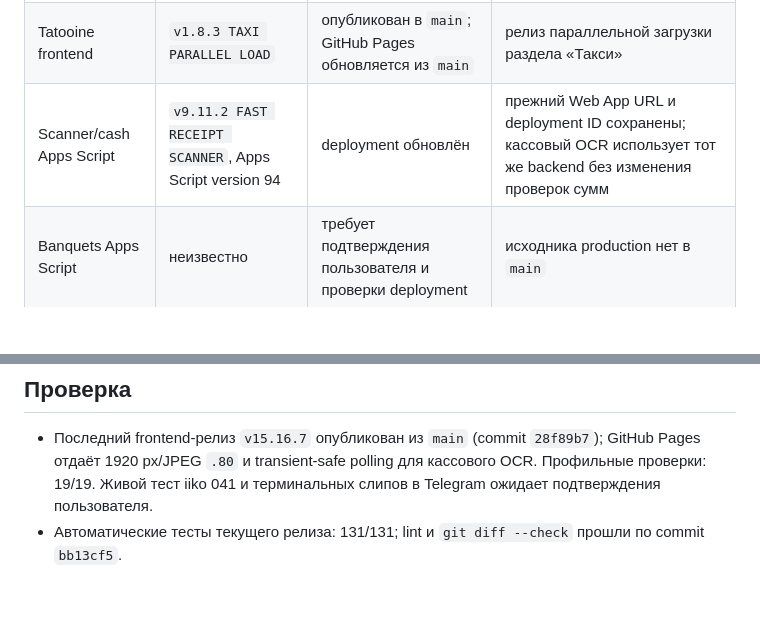
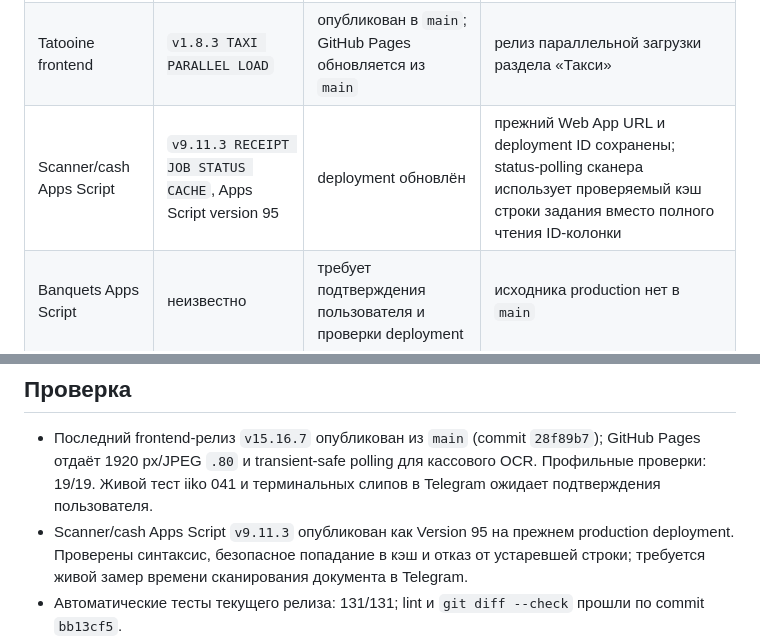
Before and after one commit to kuroebki-blip/Fox-Bar, a Markdown page: PROJECT_STATE.md, 2 parts joined by grey strips. Drawn GitHub-style; blank space fills up the shorter version.

```diff
--- a/PROJECT_STATE.md
+++ b/PROJECT_STATE.md
@@ -18,7 +18,7 @@
 | --- | --- | --- | --- |
 | FO’X frontend | `v15.16.7 RESILIENT CASH POLLING` | опубликован из `main` | кассовый OCR передаёт 1920 px/JPEG `.80` и не прерывает polling при временных status-сбоях; GitHub Pages подтверждён |
 | Tatooine frontend | `v1.8.3 TAXI PARALLEL LOAD` | опубликован в `main`; GitHub Pages обновляется из `main` | релиз параллельной загрузки раздела «Такси» |
-| Scanner/cash Apps Script | `v9.11.2 FAST RECEIPT SCANNER`, Apps Script version 94 | deployment обновлён | прежний Web App URL и deployment ID сохранены; кассовый OCR использует тот же backend без изменения проверок сумм |
+| Scanner/cash Apps Script | `v9.11.3 RECEIPT JOB STATUS CACHE`, Apps Script version 95 | deployment обновлён | прежний Web App URL и deployment ID сохранены; status-polling сканера использует проверяемый кэш строки задания вместо полного чтения ID-колонки |
 | Banquets Apps Script | неизвестно | требует подтверждения пользователя и проверки deployment | исходника production нет в `main` |
 | Google Sheets | неизвестно | требует подтверждения пользователя | таблицы и Script Properties не хранятся в Git |
 
@@ -41,6 +41,7 @@ Tatooine `v1.8.3` устраняет Apps Script waterfall в разделе «
 ## Проверка
 
 - Последний frontend-релиз `v15.16.7` опубликован из `main` (commit `28f89b7`); GitHub Pages отдаёт 1920 px/JPEG `.80` и transient-safe polling для кассового OCR. Профильные проверки: 19/19. Живой тест iiko 041 и терминальных слипов в Telegram ожидает подтверждения пользователя.
+- Scanner/cash Apps Script `v9.11.3` опубликован как Version 95 на прежнем production deployment. Проверены синтаксис, безопасное попадание в кэш и отказ от устаревшей строки; требуется живой замер времени сканирования документа в Telegram.
 - Автоматические тесты текущего релиза: 131/131; lint и `git diff --check` прошли по commit `bb13cf5`.
 - Публичные GitHub Pages версии FO’X `v15.15.6` и Tatooine публикуются из `main`; для FO’X после публикации нужен живой Telegram-тест сохранения графика.
 - Публичный scanner/cash backend после обновления deployment version 55 ответил на `ping` как `v9.9.5 SCHEDULE DATE KEYS RELIABLE`.
```
Also changed, not shown: CHANGELOG.md (+2 -0 lines).
